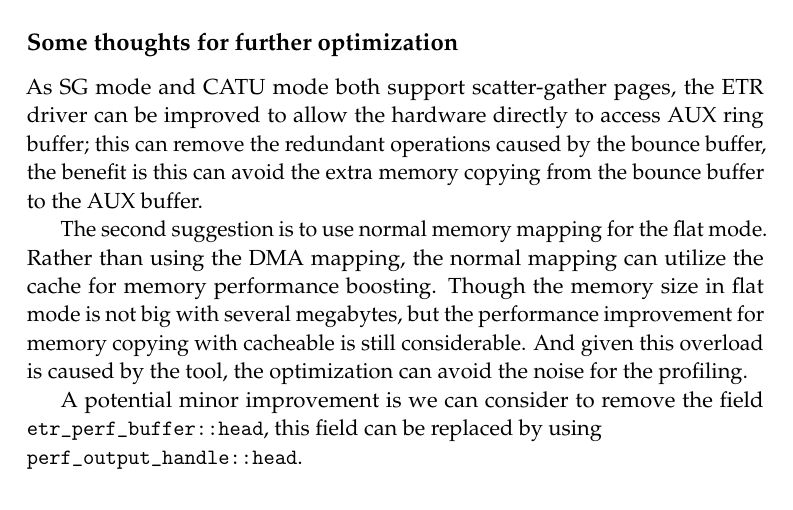
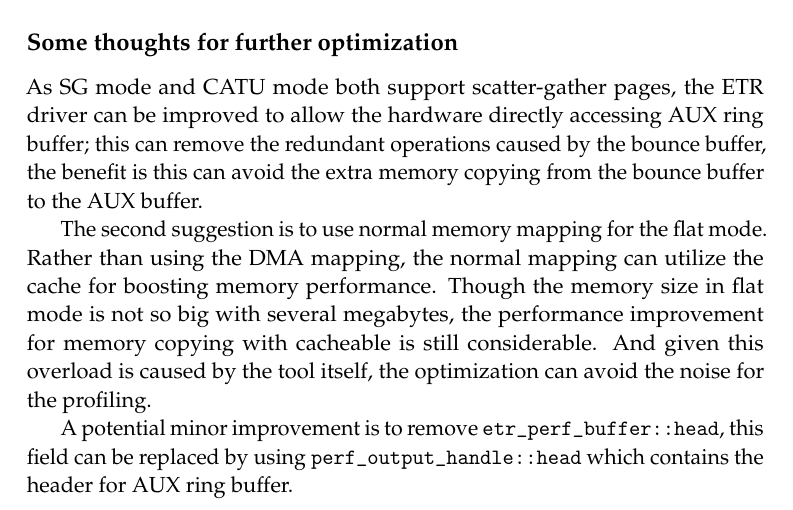
Before and after one commit to Leo-Yan/write_plan, a LaTeX document (perf/perf_ring_buffer.tex): part of page 18 of 18, cut so that both start at the same text. Compiled offline with pdfLaTeX.

Commit message:
perf_ring_buffer: Add CoreSight #3
Signed-off-by: Leo Yan <leo.yan@linaro.org>

```diff
--- a/perf/perf_ring_buffer.tex
+++ b/perf/perf_ring_buffer.tex
@@ -1000,10 +1000,10 @@ At the end of perf session, \code{etm\_free\_aux()} frees the data structures an
 
 \subsection*{Some thoughts for further optimization}
 
-As SG mode and CATU mode both support scatter-gather pages, the ETR driver can be improved to allow the hardware directly to access AUX ring buffer; this can remove the redundant operations caused by the bounce buffer, the benefit is this can avoid the extra memory copying from the bounce buffer to the AUX buffer.
+As SG mode and CATU mode both support scatter-gather pages, the ETR driver can be improved to allow the hardware directly accessing AUX ring buffer; this can remove the redundant operations caused by the bounce buffer, the benefit is this can avoid the extra memory copying from the bounce buffer to the AUX buffer.
 
-The second suggestion is to use normal memory mapping for the flat mode.  Rather than using the DMA mapping, the normal mapping can utilize the cache for memory performance boosting.  Though the memory size in flat mode is not big with several megabytes, but the performance improvement for memory copying with cacheable is still considerable.  And given this overload is caused by the tool, the optimization can avoid the noise for the profiling.
+The second suggestion is to use normal memory mapping for the flat mode.  Rather than using the DMA mapping, the normal mapping can utilize the cache for boosting memory performance.  Though the memory size in flat mode is not so big with several megabytes, the performance improvement for memory copying with cacheable is still considerable.  And given this overload is caused by the tool itself, the optimization can avoid the noise for the profiling.
 
-A potential minor improvement is we can consider to remove the field \code{etr\_perf\_buffer::head}, this field can be replaced by using\\ \code{perf\_output\_handle::head}.
+A potential minor improvement is to remove \code{etr\_perf\_buffer::head}, this field can be replaced by using \code{perf\_output\_handle::head} which contains the header for AUX ring buffer.
 
 \end{document}
```
